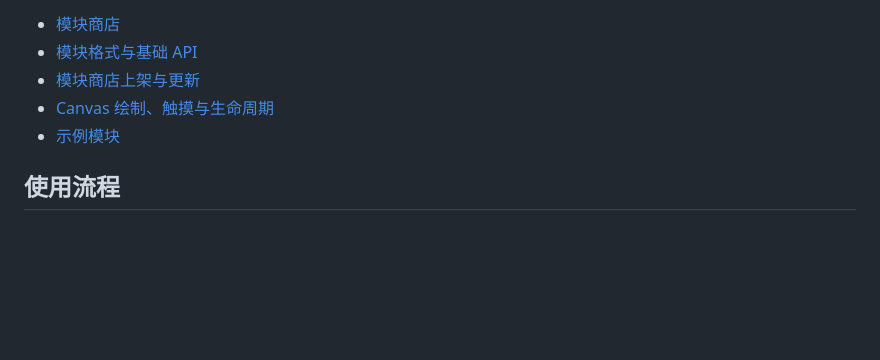
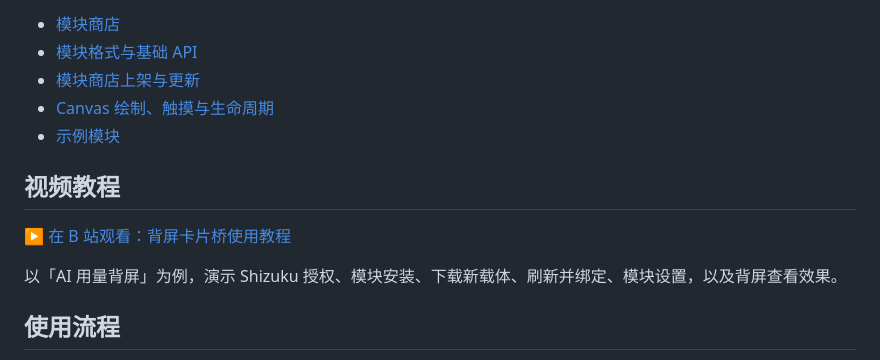
Before and after one commit to finall1008/rear-card-bridge, a Markdown page: README.md, the part around the change. Rendered like a GitHub page; blank space fills up the shorter version.

Commit message:
docs: add Bilibili usage tutorial to README

```diff
--- a/README.md
+++ b/README.md
@@ -7,6 +7,12 @@ Android / Kotlin，界面使用 Miuix Compose 0.9.4。一个模块 ZIP 包含背
 - [模块商店上架与更新](<docs/module-shop.md>)
 - [Canvas 绘制、触摸与生命周期](<docs/app-card-development.md>)
 - [示例模块](<samples/hello-module/>)
+
+## 视频教程
+
+[▶ 在 B 站观看：背屏卡片桥使用教程](https://www.bilibili.com/video/BV12vJ962Evg/)
+
+以「AI 用量背屏」为例，演示 Shizuku 授权、模块安装、下载新载体、刷新并绑定、模块设置，以及背屏查看效果。
 
 ## 使用流程
 
```
